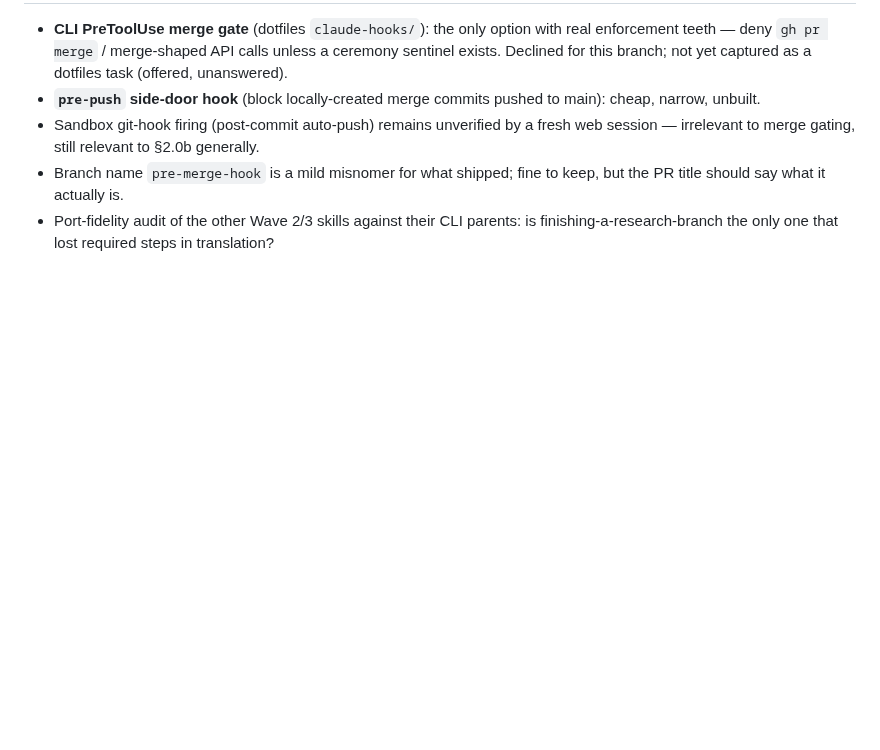
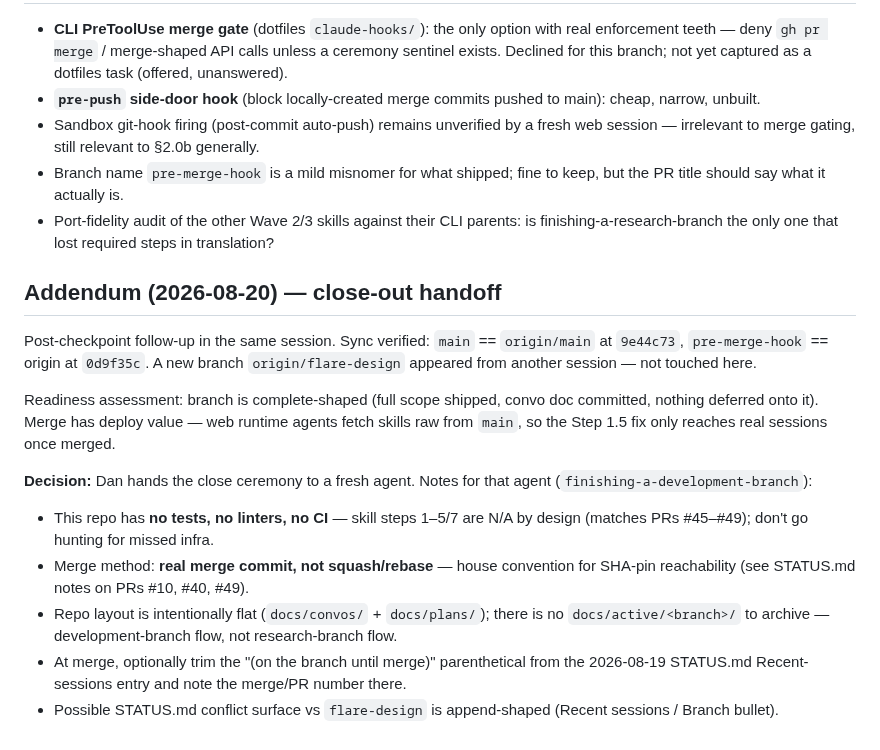
Before and after one commit to danparshall/claude_researcher, a Markdown page: docs/convos/20260819_pre_merge_gate_hook.md, the part around the change. Drawn GitHub-style; blank space fills up the shorter version.

Commit message:
convo: 20260819 addendum — close-out handed to fresh agent, notes for the ceremony
🤖 Generated with [Nori](https://noriagentic.com)

Co-Authored-By: Nori <contact@tilework.tech>

```diff
--- a/docs/convos/20260819_pre_merge_gate_hook.md
+++ b/docs/convos/20260819_pre_merge_gate_hook.md
@@ -44,3 +44,17 @@ The investigation surfaced the actual defect: the web port of `finishing-a-resea
 - Sandbox git-hook firing (post-commit auto-push) remains unverified by a fresh web session — irrelevant to merge gating, still relevant to §2.0b generally.
 - Branch name `pre-merge-hook` is a mild misnomer for what shipped; fine to keep, but the PR title should say what it actually is.
 - Port-fidelity audit of the other Wave 2/3 skills against their CLI parents: is finishing-a-research-branch the only one that lost required steps in translation?
+
+## Addendum (2026-08-20) — close-out handoff
+
+Post-checkpoint follow-up in the same session. Sync verified: `main` == `origin/main` at `9e44c73`, `pre-merge-hook` == origin at `0d9f35c`. A new branch `origin/flare-design` appeared from another session — not touched here.
+
+Readiness assessment: branch is complete-shaped (full scope shipped, convo doc committed, nothing deferred onto it). Merge has deploy value — web runtime agents fetch skills raw from `main`, so the Step 1.5 fix only reaches real sessions once merged.
+
+**Decision:** Dan hands the close ceremony to a fresh agent. Notes for that agent (`finishing-a-development-branch`):
+
+- This repo has **no tests, no linters, no CI** — skill steps 1–5/7 are N/A by design (matches PRs #45–#49); don't go hunting for missed infra.
+- Merge method: **real merge commit, not squash/rebase** — house convention for SHA-pin reachability (see STATUS.md notes on PRs #10, #40, #49).
+- Repo layout is intentionally flat (`docs/convos/` + `docs/plans/`); there is no `docs/active/<branch>/` to archive — development-branch flow, not research-branch flow.
+- At merge, optionally trim the "(on the branch until merge)" parenthetical from the 2026-08-19 STATUS.md Recent-sessions entry and note the merge/PR number there.
+- Possible STATUS.md conflict surface vs `flare-design` is append-shaped (Recent sessions / Branch bullet).
```
